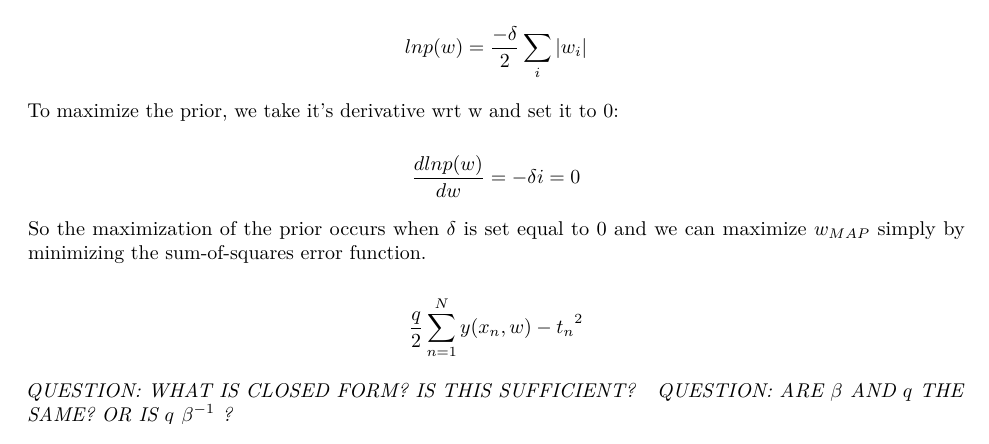
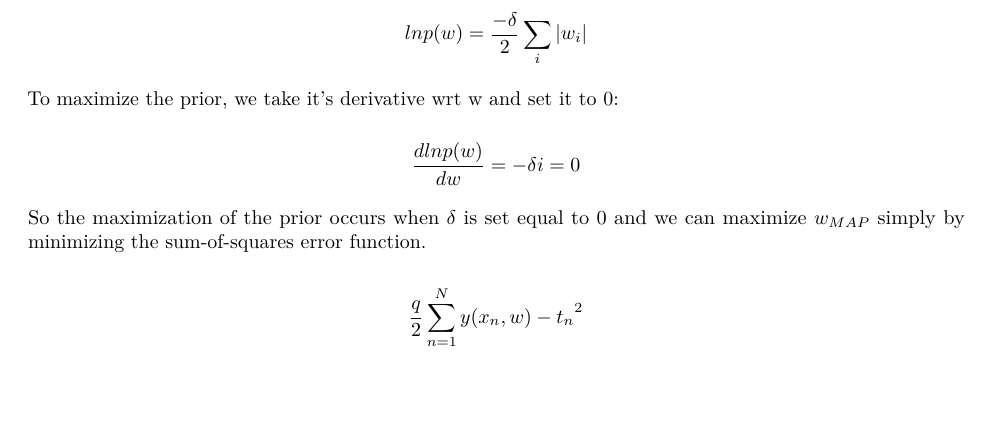
Before and after one commit to bgse-datascience-group8/Statistical-Modelling-and-Inference, an R Markdown document (week3/week3_prior_modelling_exercises.Rmd): part of page 373 of 373, cut so that both start at the same text. Rendered offline with R 4.5, knitr and Pandoc, then LaTeX, with nearby package versions; code that draws random numbers runs with fixed seeds of ours.

Commit message:
Remove questions

```diff
--- a/week3/week3_prior_modelling_exercises.Rmd
+++ b/week3/week3_prior_modelling_exercises.Rmd
@@ -156,6 +156,4 @@ So the maximization of the prior occurs when $\delta$ is set equal to 0 and we c
 
 $$\frac{q}{2}\sum_{n = 1}^{N} { y(x_{n}, w) - t_{n} }^2$$
 
-*QUESTION: WHAT IS CLOSED FORM? IS THIS SUFFICIENT?*
 &nbsp;
-*QUESTION: ARE $\beta$ AND $q$ THE SAME? OR IS $q$ $\beta^{-1}$ ?*
```
